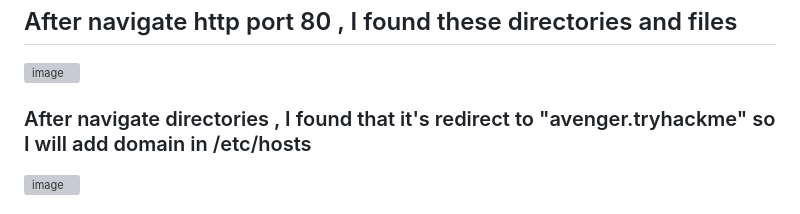
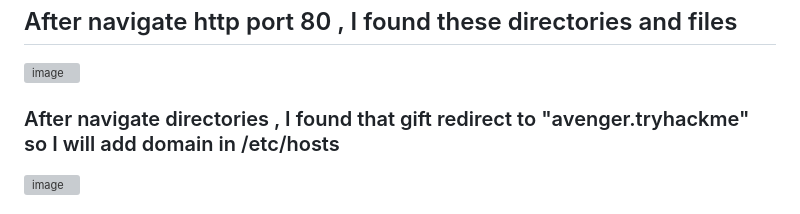
Before and after one commit to Youssef-Mohamed100/Youssef-Mohamed100, a Markdown page: Windows Pentest/THM/AVenger.md, the part around the change. GitHub-like rendering; grey boxes are pictures that could not be loaded.

```diff
--- a/Windows Pentest/THM/AVenger.md
+++ b/Windows Pentest/THM/AVenger.md
@@ -136,7 +136,7 @@ Nmap done: 1 IP address (1 host up) scanned in 30.13 seconds
 <img width="724" height="511" alt="image" src="https://github.com/user-attachments/assets/0f0288c3-77f8-4813-8afa-be8f835c5980" />
 
 
-### After navigate directories , I found that it's redirect to "avenger.tryhackme" so I will add domain in /etc/hosts
+### After navigate directories , I found that gift  redirect to "avenger.tryhackme" so I will add domain in /etc/hosts
 
 
 <img width="1096" height="535" alt="image" src="https://github.com/user-attachments/assets/7ef1272c-6e48-4f12-b16a-0ddd23cf7f40" />
```
